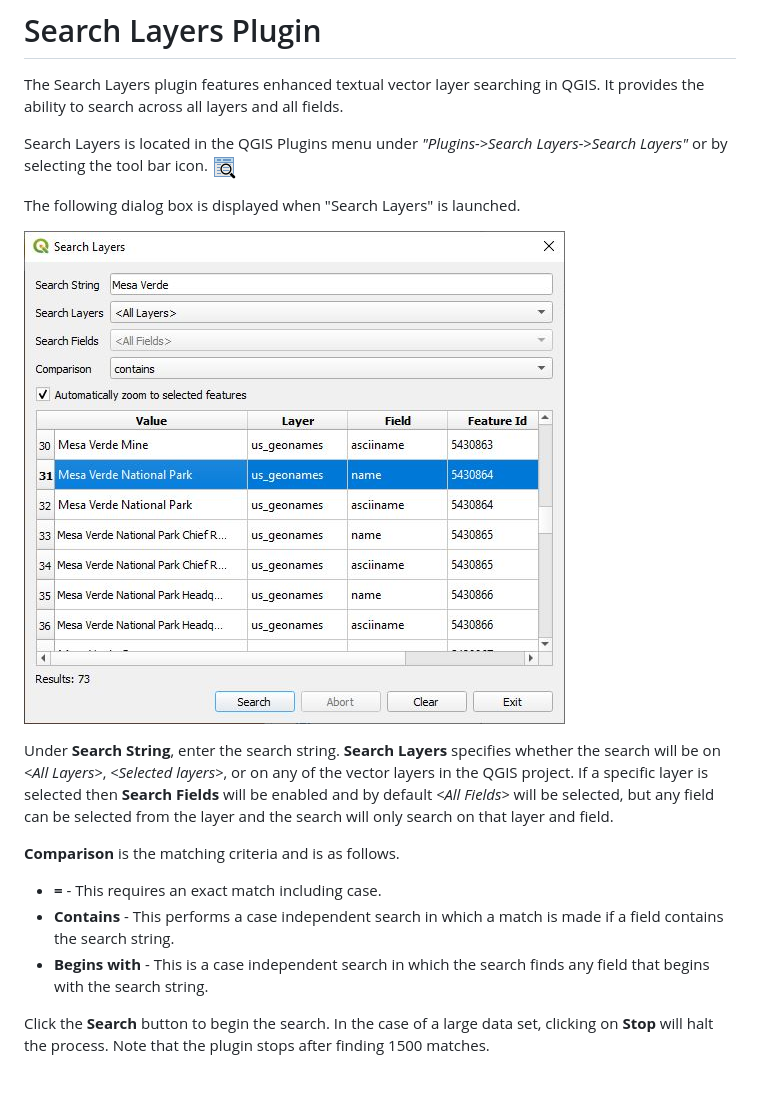
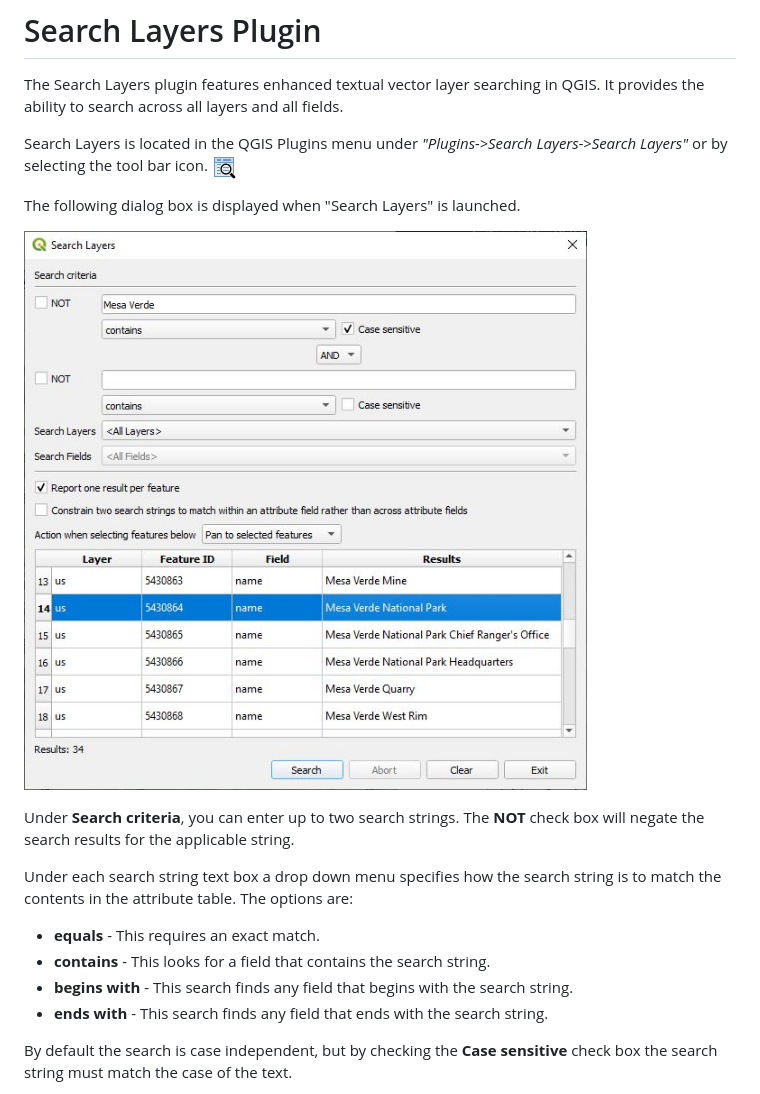
Before and after one commit to NationalSecurityAgency/qgis-searchlayers-plugin, a Markdown page: readme.md, the part around the change printed below. Drawn GitHub-style; pictures changed too: doc/layersearch.jpg.

Commit message:
Allow searching on two strings.

```diff
--- a/readme.md
+++ b/readme.md
@@ -8,13 +8,14 @@ The following dialog box is displayed when "Search Layers" is launched.
 
 ![Search Layers Dialog](doc/layersearch.jpg)
 
-Under **Search String**, enter the search string. **Search Layers** specifies whether the search will be on *&lt;All Layers&gt;*, *&lt;Selected layers&gt;*, or on any of the vector layers in the QGIS project. If a specific layer is selected then **Search Fields** will be enabled and by default *&lt;All Fields&gt;* will be selected, but any field can be selected from the layer and the search will only search on that layer and field.
+Under **Search criteria**, you can enter up to two search strings. The **NOT** check box will negate the search results for the applicable string.
 
-**Comparison** is the matching criteria and is as follows.
+Under each search string text box a drop down menu specifies how the search string is to match the contents in the attribute table. The options are:
 
-* **=** - This requires an exact match including case.
-* **Contains** - This performs a case independent search in which a match is made if a field contains the search string.
-* **Begins with** - This is a case independent search in which the search finds any field that begins with the search string.
+* **equals** - This requires an exact match.
+* **contains** - This looks for a field that contains the search string.
+* **begins with** - This search finds any field that begins with the search string.
+* **ends with** - This search finds any field that ends with the search string.
 
-Click  the **Search** button to begin the search. In the case of a large data set, clicking on **Stop** will halt the process. Note that the plugin stops after finding 1500 matches.
+By default the search is case independent, but by checking the **Case sensitive** check box the search string must match the case of the text.
 
```
Also changed, not shown: other parts of readme.md (+17 -1 lines), doc/layersearch2.jpg (added), 5 other files.
